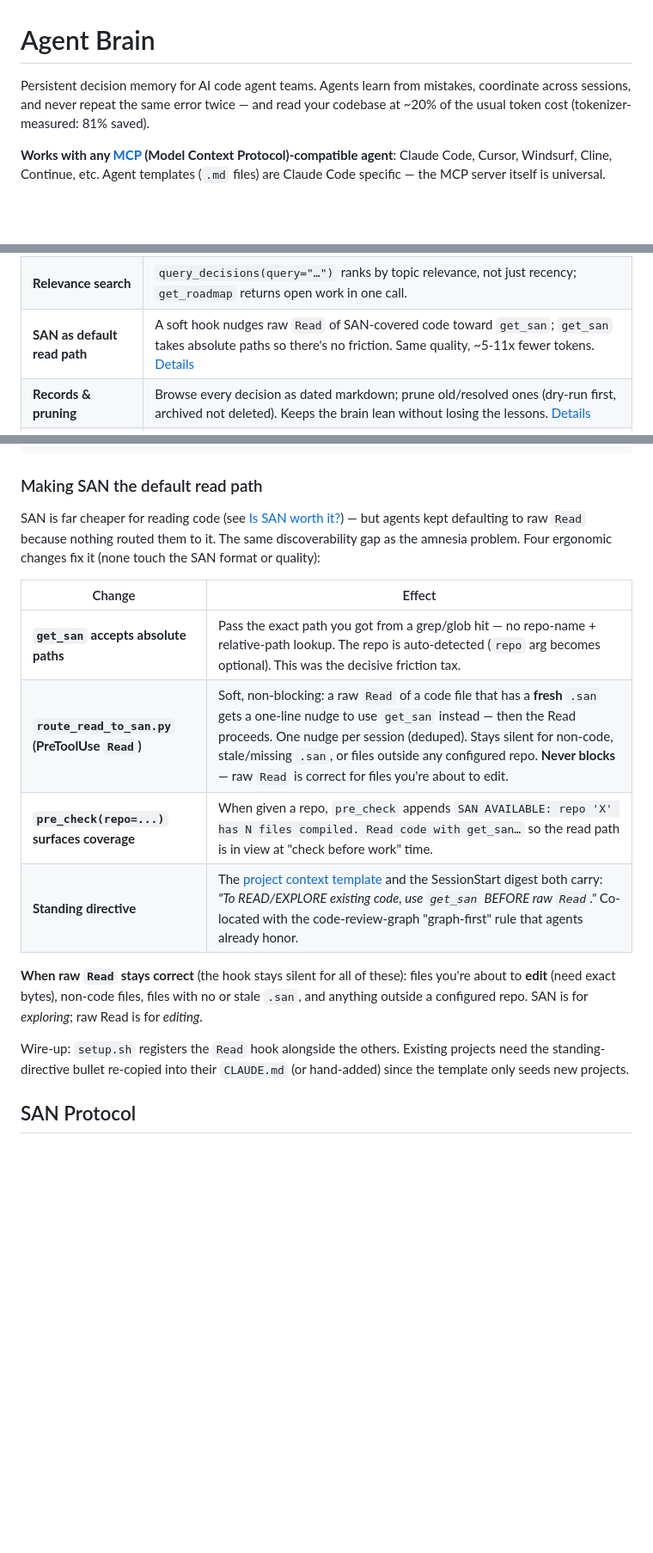
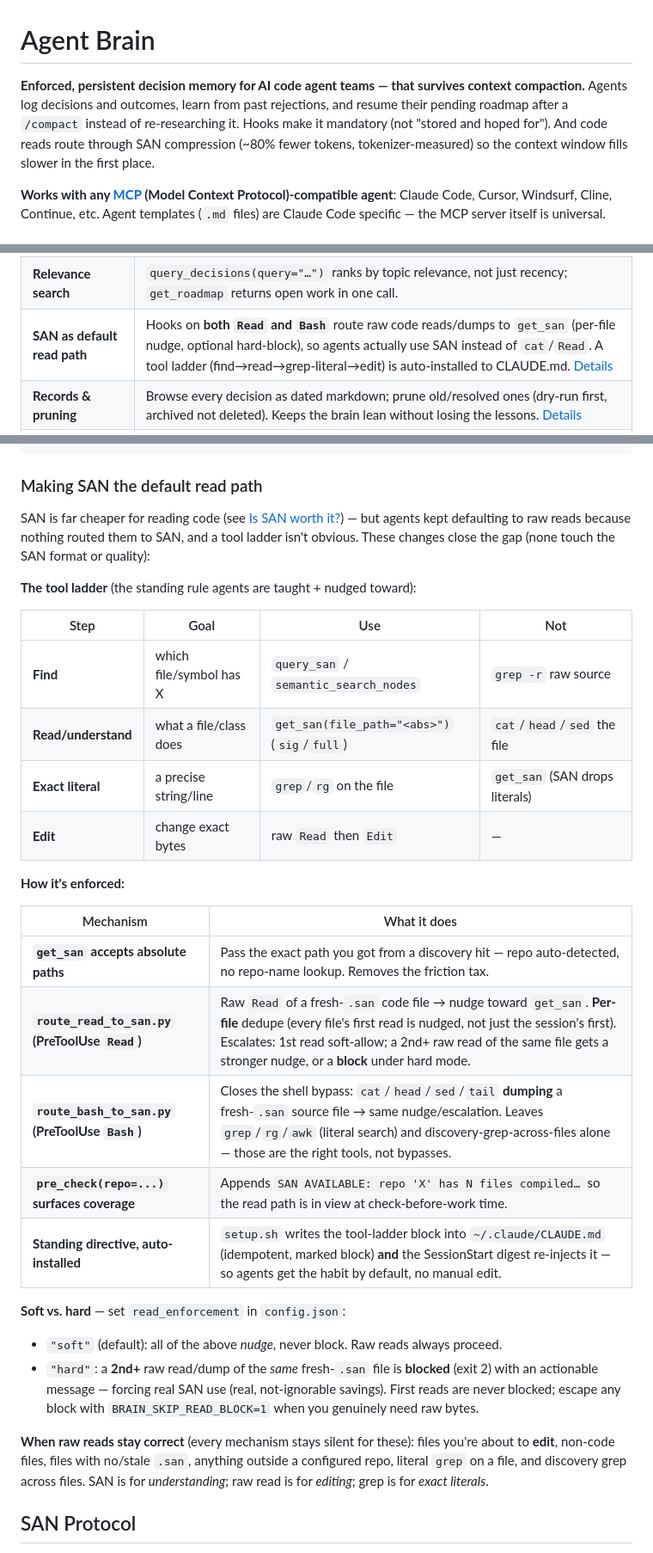
Before and after one commit to sandeep84397/agent-brain, a Markdown page: README.md, 3 parts joined by grey strips. Shown at 86% size. Drawn GitHub-style; blank space fills up the shorter version.

Commit message:
README: document Bash hook, tool ladder, 5-hook overview; lead with enforced memory
Brings the README up to date with this session's work:
- New "The hooks (5)" overview table — including route_bash_to_san.py (the shell
  bypass fix), framed around enforcement being the differentiator vs passive
  memory tools.
- Rewrote "Making SAN the default read path": the corrected tool ladder
  (query_san FIND -> get_san READ -> grep literal -> raw Read EDIT), per-file
  dedupe + escalation, soft vs hard read_enforcement, and the auto-installed
  CLAUDE.md directive. Removed stale "four changes / one nudge per session /
  never blocks" claims.
- Headline now leads with enforced memory that survives compaction; SAN is
  supporting (cheaper reads), matching what's actually differentiated.

Co-Authored-By: Claude Opus 4.8 <noreply@anthropic.com>

```diff
--- a/README.md
+++ b/README.md
@@ -1,6 +1,6 @@
 # Agent Brain
 
-Persistent decision memory for AI code agent teams. Agents learn from mistakes, coordinate across sessions, and never repeat the same error twice — and read your codebase at ~20% of the usual token cost (tokenizer-measured: 81% saved).
+**Enforced, persistent decision memory for AI code agent teams — that survives context compaction.** Agents log decisions and outcomes, learn from past rejections, and resume their pending roadmap after a `/compact` instead of re-researching it. Hooks make it mandatory (not "stored and hoped for"). And code reads route through SAN compression (~80% fewer tokens, tokenizer-measured) so the context window fills slower in the first place.
 
 **Works with any [MCP](https://modelcontextprotocol.io) (Model Context Protocol)-compatible agent**: Claude Code, Cursor, Windsurf, Cline, Continue, etc. Agent templates (`.md` files) are Claude Code specific — the MCP server itself is universal.
 
@@ -51,7 +51,7 @@ Next time, any agent → pre_check() → sees that rejection → avoids the mist
 | **Enforcement Hook** | Code edits are blocked until the agent logs a decision — memory actually gets populated. |
 | **Survives compaction** | SessionStart hook re-injects the pending roadmap after `/compact` so the agent resumes instead of re-researching. [Details](#surviving-compaction-the-amnesia-fix) |
 | **Relevance search** | `query_decisions(query="…")` ranks by topic relevance, not just recency; `get_roadmap` returns open work in one call. |
-| **SAN as default read path** | A soft hook nudges raw `Read` of SAN-covered code toward `get_san`; `get_san` takes absolute paths so there's no friction. Same quality, ~5-11x fewer tokens. [Details](#making-san-the-default-read-path) |
+| **SAN as default read path** | Hooks on **both `Read` and `Bash`** route raw code reads/dumps to `get_san` (per-file nudge, optional hard-block), so agents actually use SAN instead of `cat`/`Read`. A tool ladder (find→read→grep-literal→edit) is auto-installed to CLAUDE.md. [Details](#making-san-the-default-read-path) |
 | **Records & pruning** | Browse every decision as dated markdown; prune old/resolved ones (dry-run first, archived not deleted). Keeps the brain lean without losing the lessons. [Details](#managing-what-the-brain-remembers) |
 | **Live decisions web view** | A `/decisions` browser that streams decisions in real time as agents log them — filter by repo/area/agent/outcome, search, color-coded. [Details](#decisions-view-decisions) |
 | **SAN search trace** | A `/san` view that shows how a query finds code through SAN — index → content → block → `src:` line range, live. [Details](#san-search-trace-san) |
@@ -581,18 +595,32 @@ This is the same digest `get_roadmap` returns, so push (hook) and pull (tool) ne
 
 ### Making SAN the default read path
 
-SAN is far cheaper for reading code (see [Is SAN worth it?](#is-san-worth-it-measured-numbers)) — but agents kept defaulting to raw `Read` because nothing routed them to it. The same discoverability gap as the amnesia problem. Four ergonomic changes fix it (none touch the SAN format or quality):
+SAN is far cheaper for reading code (see [Is SAN worth it?](#is-san-worth-it-measured-numbers)) — but agents kept defaulting to raw reads because nothing routed them to SAN, and a tool ladder isn't obvious. These changes close the gap (none touch the SAN format or quality):
 
-| Change | Effect |
-|--------|--------|
-| **`get_san` accepts absolute paths** | Pass the exact path you got from a grep/glob hit — no repo-name + relative-path lookup. The repo is auto-detected (`repo` arg becomes optional). This was the decisive friction tax. |
-| **`route_read_to_san.py` (PreToolUse `Read`)** | Soft, non-blocking: a raw `Read` of a code file that has a **fresh** `.san` gets a one-line nudge to use `get_san` instead — then the Read proceeds. One nudge per session (deduped). Stays silent for non-code, stale/missing `.san`, or files outside any configured repo. **Never blocks** — raw `Read` is correct for files you're about to edit. |
-| **`pre_check(repo=...)` surfaces coverage** | When given a repo, `pre_check` appends `SAN AVAILABLE: repo 'X' has N files compiled. Read code with get_san…` so the read path is in view at "check before work" time. |
-| **Standing directive** | The [project context template](agents/PROJECT_CONTEXT_TEMPLATE.md) and the SessionStart digest both carry: *"To READ/EXPLORE existing code, use `get_san` BEFORE raw `Read`."* Co-located with the code-review-graph "graph-first" rule that agents already honor. |
+**The tool ladder** (the standing rule agents are taught + nudged toward):
 
-**When raw `Read` stays correct** (the hook stays silent for all of these): files you're about to **edit** (need exact bytes), non-code files, files with no or stale `.san`, and anything outside a configured repo. SAN is for *exploring*; raw Read is for *editing*.
+| Step | Goal | Use | Not |
+|------|------|-----|-----|
+| **Find** | which file/symbol has X | `query_san` / `semantic_search_nodes` | `grep -r` raw source |
+| **Read/understand** | what a file/class does | `get_san(file_path="<abs>")` (`sig`/`full`) | `cat`/`head`/`sed` the file |
+| **Exact literal** | a precise string/line | `grep`/`rg` on the file | `get_san` (SAN drops literals) |
+| **Edit** | change exact bytes | raw `Read` then `Edit` | — |
 
-Wire-up: `setup.sh` registers the `Read` hook alongside the others. Existing projects need the standing-directive bullet re-copied into their `CLAUDE.md` (or hand-added) since the template only seeds new projects.
+**How it's enforced:**
+
+| Mechanism | What it does |
+|-----------|--------------|
+| **`get_san` accepts absolute paths** | Pass the exact path you got from a discovery hit — repo auto-detected, no repo-name lookup. Removes the friction tax. |
+| **`route_read_to_san.py` (PreToolUse `Read`)** | Raw `Read` of a fresh-`.san` code file → nudge toward `get_san`. **Per-file** dedupe (every file's first read is nudged, not just the session's first). Escalates: 1st read soft-allow; a 2nd+ raw read of the same file gets a stronger nudge, or a **block** under hard mode. |
+| **`route_bash_to_san.py` (PreToolUse `Bash`)** | Closes the shell bypass: `cat`/`head`/`sed`/`tail` **dumping** a fresh-`.san` source file → same nudge/escalation. Leaves `grep`/`rg`/`awk` (literal search) and discovery-grep-across-files alone — those are the right tools, not bypasses. |
+| **`pre_check(repo=...)` surfaces coverage** | Appends `SAN AVAILABLE: repo 'X' has N files compiled…` so the read path is in view at check-before-work time. |
+| **Standing directive, auto-installed** | `setup.sh` writes the tool-ladder block into `~/.claude/CLAUDE.md` (idempotent, marked block) **and** the SessionStart digest re-injects it — so agents get the habit by default, no manual edit. |
+
+**Soft vs. hard** — set `read_enforcement` in `config.json`:
+- `"soft"` (default): all of the above *nudge*, never block. Raw reads always proceed.
+- `"hard"`: a **2nd+** raw read/dump of the *same* fresh-`.san` file is **blocked** (exit 2) with an actionable message — forcing real SAN use (real, not-ignorable savings). First reads are never blocked; escape any block with `BRAIN_SKIP_READ_BLOCK=1` when you genuinely need raw bytes.
+
+**When raw reads stay correct** (every mechanism stays silent for these): files you're about to **edit**, non-code files, files with no/stale `.san`, anything outside a configured repo, literal `grep` on a file, and discovery grep across files. SAN is for *understanding*; raw read is for *editing*; grep is for *exact literals*.
 
 ## SAN Protocol
 
```
Also changed, not shown: other parts of README.md (+15 -1 lines).
